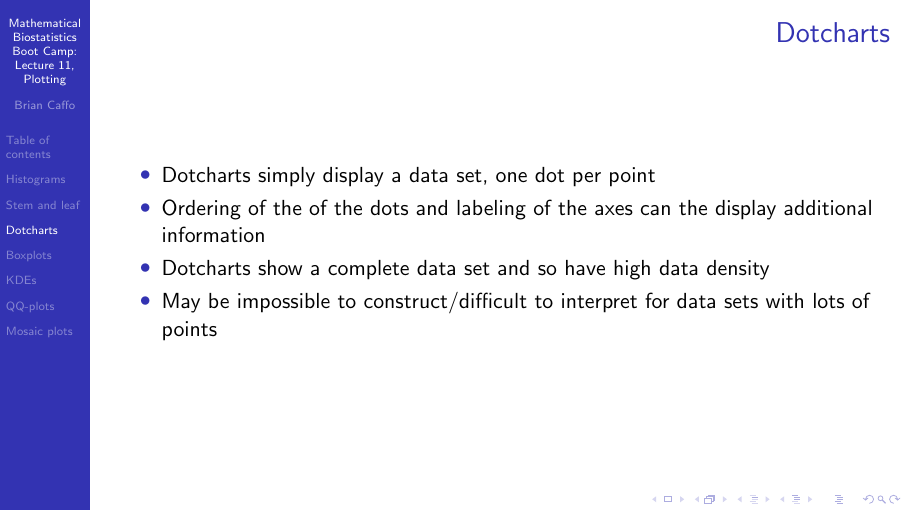
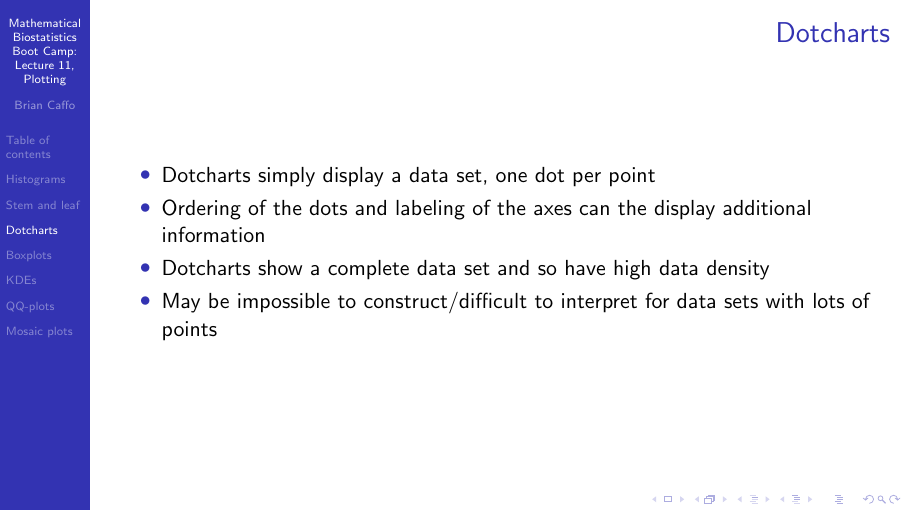
Before and after one commit to bcaffo/Caffo-Coursera, LaTeX slides (lecture11.tex): page 10 of 33. Compiled offline with pdfLaTeX.

Commit message:
Remote repeated "of the" in the sentence.

```diff
--- a/lecture11.tex
+++ b/lecture11.tex
@@ -124,7 +124,7 @@ islands are small
 \begin{frame}\frametitle{Dotcharts}
 \begin{itemize}
 \item Dotcharts simply display a data set, one dot per point
-\item Ordering of the of the dots and labeling of the axes
+\item Ordering of the dots and labeling of the axes
   can the display additional information
 \item Dotcharts show a complete data set and so have high
   data density
```
